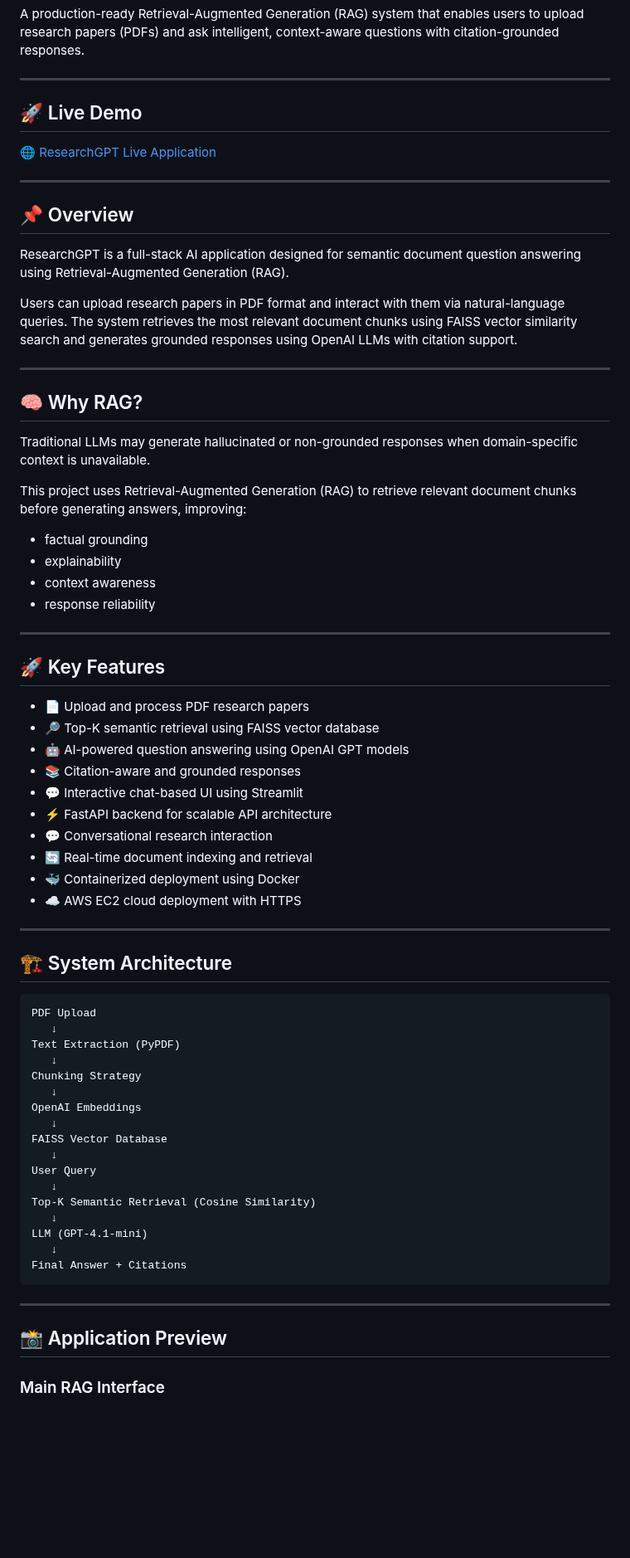
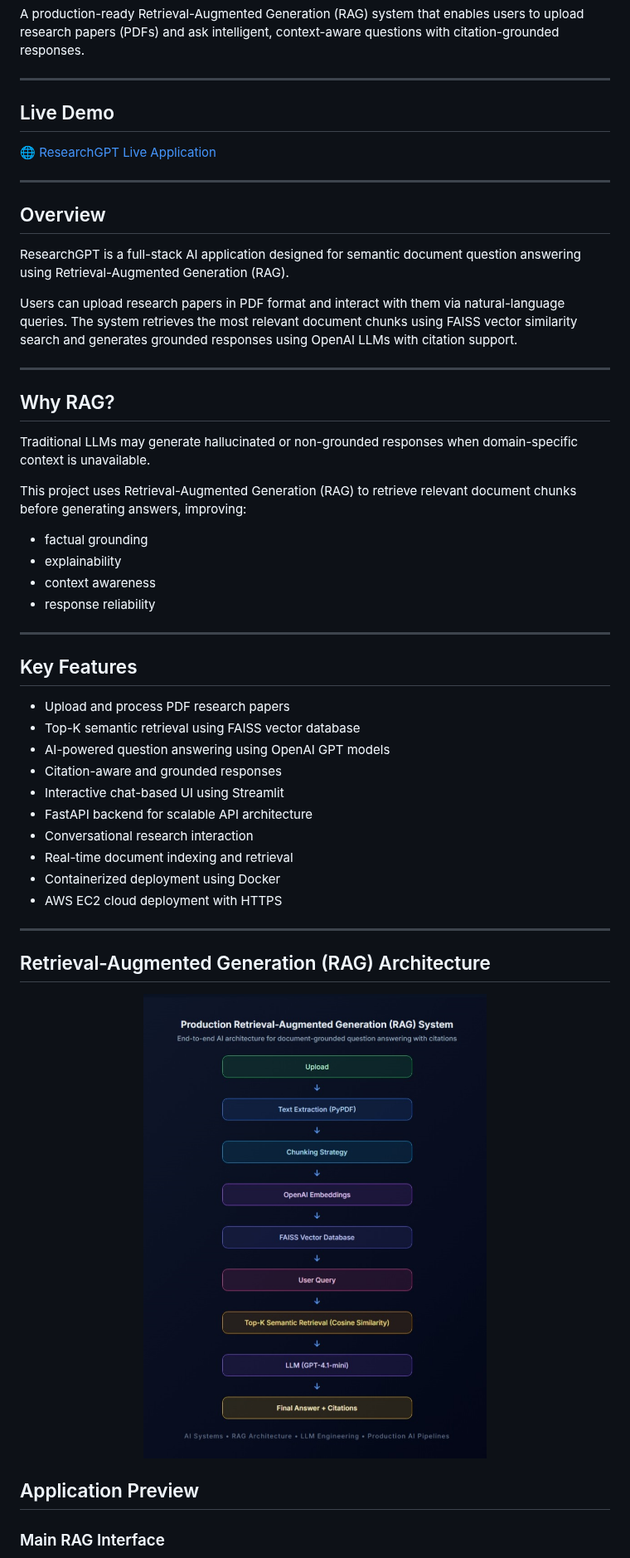
Before and after one commit to rahulshrivastava080-create/Research-Assistant-using-docker-and-CI-CD, a Markdown page: README.md, the part around one of its changes. Shown at 83% size. GitHub-like rendering; pictures changed too: screenshots/system-architecture.png (added); blank space fills up the shorter version.

Commit message:
Updated system architecture with image

````diff
--- a/README.md
+++ b/README.md
@@ -4,13 +4,13 @@ A production-ready Retrieval-Augmented Generation (RAG) system that enables user
 
 ---
 
-## 🚀 Live Demo
+##  Live Demo
 
 🌐 [ResearchGPT Live Application](https://rag.rahulshrivastava.dev)
 
 ---
 
-## 📌 Overview
+##  Overview
 
 ResearchGPT is a full-stack AI application designed for semantic document question answering using Retrieval-Augmented Generation (RAG).
 
@@ -18,7 +18,7 @@ Users can upload research papers in PDF format and interact with them via natura
 
 ---
 
-## 🧠 Why RAG?
+##  Why RAG?
 
 Traditional LLMs may generate hallucinated or non-grounded responses when domain-specific context is unavailable.
 
@@ -31,46 +31,29 @@ This project uses Retrieval-Augmented Generation (RAG) to retrieve relevant docu
 
 ---
 
-## 🚀 Key Features
+##  Key Features
 
-- 📄 Upload and process PDF research papers
-- 🔎 Top-K semantic retrieval using FAISS vector database
-- 🤖 AI-powered question answering using OpenAI GPT models
-- 📚 Citation-aware and grounded responses
-- 💬 Interactive chat-based UI using Streamlit
-- ⚡ FastAPI backend for scalable API architecture
-- 💬 Conversational research interaction
-- 🔄 Real-time document indexing and retrieval
-- 🐳 Containerized deployment using Docker
-- ☁️ AWS EC2 cloud deployment with HTTPS
+- Upload and process PDF research papers
+- Top-K semantic retrieval using FAISS vector database
+- AI-powered question answering using OpenAI GPT models
+- Citation-aware and grounded responses
+- Interactive chat-based UI using Streamlit
+- FastAPI backend for scalable API architecture
+- Conversational research interaction
+- Real-time document indexing and retrieval
+- Containerized deployment using Docker
+- AWS EC2 cloud deployment with HTTPS
 
 ---
 
-## 🏗️ System Architecture
+## Retrieval-Augmented Generation (RAG) Architecture
 
-```text
-PDF Upload
-   ↓
-Text Extraction (PyPDF)
-   ↓
-Chunking Strategy
-   ↓
-OpenAI Embeddings
-   ↓
-FAISS Vector Database
-   ↓
-User Query
-   ↓
-Top-K Semantic Retrieval (Cosine Similarity)
-   ↓
-LLM (GPT-4.1-mini)
-   ↓
-Final Answer + Citations
-```
+<p align="center">
+  <img src="screenshots/system-architecture.png" width="900"/>
+</p>
 
----
 
-## 📸 Application Preview
+##  Application Preview
 
 ### Main RAG Interface
 ![ResearchGPT UI](screenshots/rag-ui.png)
````
Also changed, not shown: other parts of README.md (+10 -10 lines).
